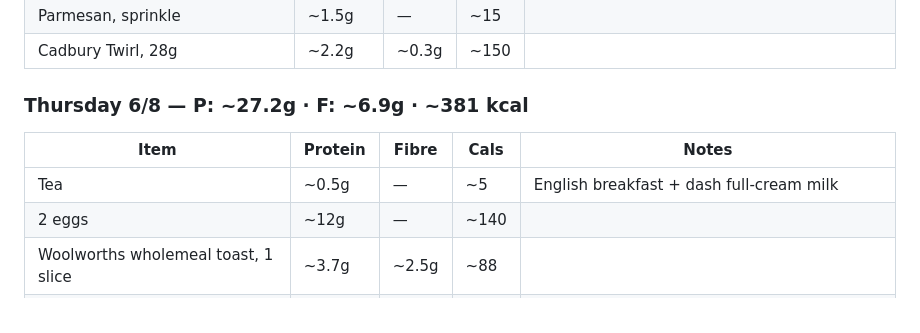
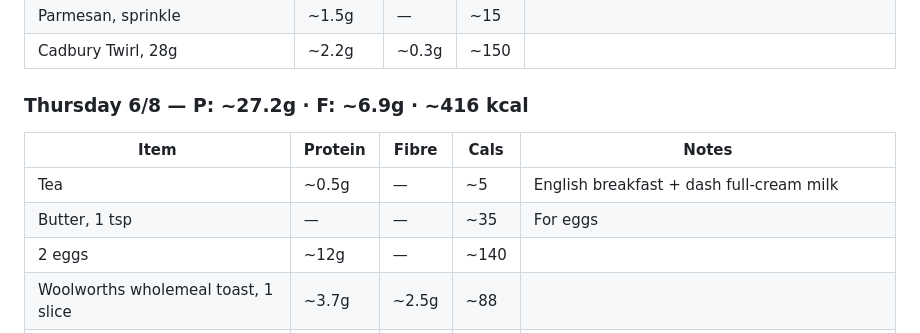
Before and after one commit to gary-the-ai-2026/amy-pt, a Markdown page: nutrition/protein-log.md, the part around the change. GitHub-like rendering.

Commit message:
Nutrition: 6/8 — add butter for eggs

```diff
--- a/nutrition/protein-log.md
+++ b/nutrition/protein-log.md
@@ -707,11 +707,12 @@
 | Parmesan, sprinkle | ~1.5g | — | ~15 | |
 | Cadbury Twirl, 28g | ~2.2g | ~0.3g | ~150 | |
 
-### Thursday 6/8 — P: ~27.2g · F: ~6.9g · ~381 kcal
+### Thursday 6/8 — P: ~27.2g · F: ~6.9g · ~416 kcal
 
 | Item | Protein | Fibre | Cals | Notes |
 |---|---|---|---|---|
 | Tea | ~0.5g | — | ~5 | English breakfast + dash full-cream milk |
+| Butter, 1 tsp | — | — | ~35 | For eggs |
 | 2 eggs | ~12g | — | ~140 | |
 | Woolworths wholemeal toast, 1 slice | ~3.7g | ~2.5g | ~88 | |
 | Orange | ~1g | ~3g | ~60 | |
```
